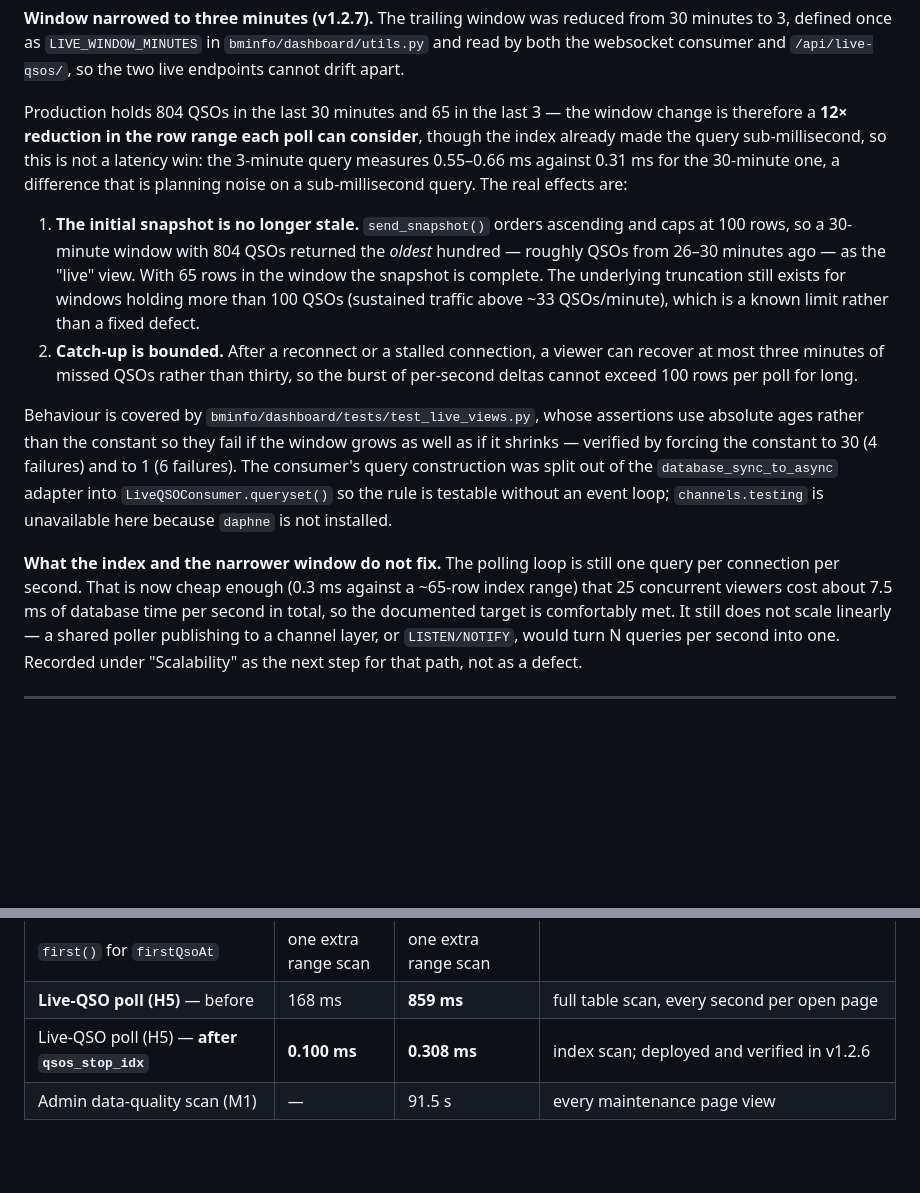
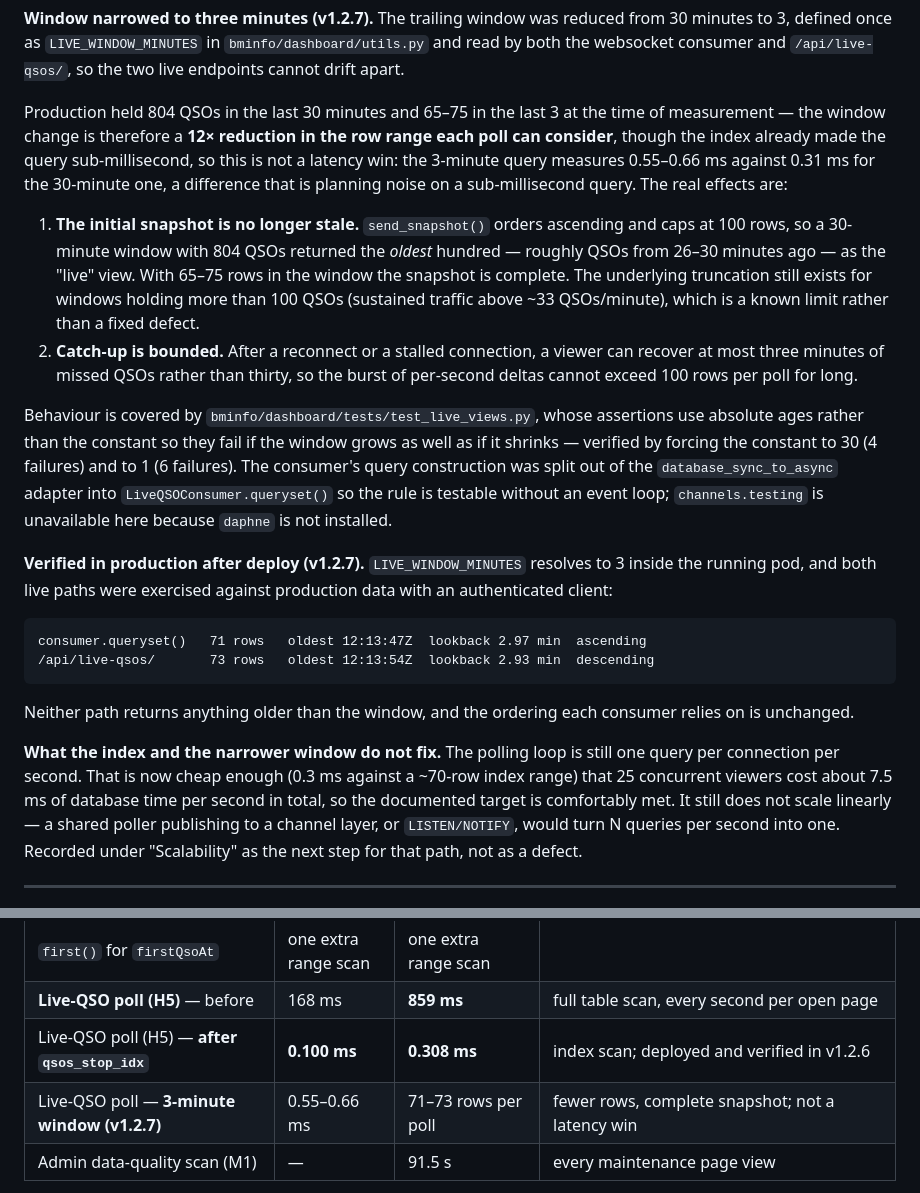
Before and after one commit to ea7klk/bm-lh-new, a Markdown page: REVIEW.md, 2 parts joined by grey strips. Drawn GitHub-style; blank space fills up the shorter version.

Commit message:
Record the three-minute live window as verified in production
Both live paths were exercised against production data: consumer.queryset() returned 71 rows with a 2.97-minute lookback, /api/live-qsos/ returned 73 rows with 2.93 minutes, ascending and descending respectively. Add the post-change row to the scalability cost table and soften the row count to the 65-75 range observed across measurements.

````diff
--- a/REVIEW.md
+++ b/REVIEW.md
@@ -457,17 +457,17 @@ from 30 minutes to 3, defined once as `LIVE_WINDOW_MINUTES` in
 `bminfo/dashboard/utils.py` and read by both the websocket consumer and
 `/api/live-qsos/`, so the two live endpoints cannot drift apart.
 
-Production holds 804 QSOs in the last 30 minutes and 65 in the last 3 — the
-window change is therefore a **12× reduction in the row range each poll can
-consider**, though the index already made the query sub-millisecond, so this is
-not a latency win: the 3-minute query measures 0.55–0.66 ms against 0.31 ms for
-the 30-minute one, a difference that is planning noise on a sub-millisecond
-query. The real effects are:
+Production held 804 QSOs in the last 30 minutes and 65–75 in the last 3 at the
+time of measurement — the window change is therefore a **12× reduction in the
+row range each poll can consider**, though the index already made the query
+sub-millisecond, so this is not a latency win: the 3-minute query measures
+0.55–0.66 ms against 0.31 ms for the 30-minute one, a difference that is
+planning noise on a sub-millisecond query. The real effects are:
 
 1. **The initial snapshot is no longer stale.** `send_snapshot()` orders
    ascending and caps at 100 rows, so a 30-minute window with 804 QSOs returned
    the *oldest* hundred — roughly QSOs from 26–30 minutes ago — as the "live"
-   view. With 65 rows in the window the snapshot is complete. The underlying
+   view. With 65–75 rows in the window the snapshot is complete. The underlying
    truncation still exists for windows holding more than 100 QSOs (sustained
    traffic above ~33 QSOs/minute), which is a known limit rather than a fixed
    defect.
@@ -483,9 +483,21 @@ of the `database_sync_to_async` adapter into `LiveQSOConsumer.queryset()` so the
 rule is testable without an event loop; `channels.testing` is unavailable here
 because `daphne` is not installed.
 
+**Verified in production after deploy (v1.2.7).** `LIVE_WINDOW_MINUTES` resolves
+to 3 inside the running pod, and both live paths were exercised against
+production data with an authenticated client:
+
+```text
+consumer.queryset()   71 rows   oldest 12:13:47Z  lookback 2.97 min  ascending
+/api/live-qsos/       73 rows   oldest 12:13:54Z  lookback 2.93 min  descending
+```
+
+Neither path returns anything older than the window, and the ordering each
+consumer relies on is unchanged.
+
 **What the index and the narrower window do not fix.** The polling loop is still
 one query per connection per second. That is now cheap enough (0.3 ms against a
-~65-row index range) that 25 concurrent viewers cost about 7.5 ms of database
+~70-row index range) that 25 concurrent viewers cost about 7.5 ms of database
 time per second in total, so the documented target is comfortably met. It still
 does not scale linearly — a shared poller publishing to a channel layer, or
 `LISTEN/NOTIFY`, would turn N queries per second into one. Recorded under
@@ -966,6 +978,7 @@ production-density copy.
 | `first()` for `firstQsoAt` | one extra range scan | one extra range scan | |
 | **Live-QSO poll (H5)** — before | 168 ms | **859 ms** | full table scan, every second per open page |
 | Live-QSO poll (H5) — **after `qsos_stop_idx`** | **0.100 ms** | **0.308 ms** | index scan; deployed and verified in v1.2.6 |
+| Live-QSO poll — **3-minute window (v1.2.7)** | 0.55–0.66 ms | 71–73 rows per poll | fewer rows, complete snapshot; not a latency win |
 | Admin data-quality scan (M1) | — | 91.5 s | every maintenance page view |
 
 The dashboard issues **six SQL statements** per request, of which four scan the
````
